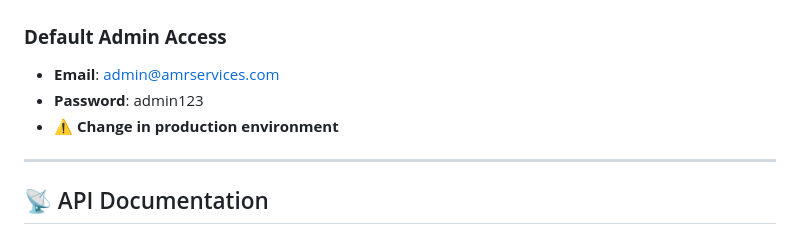
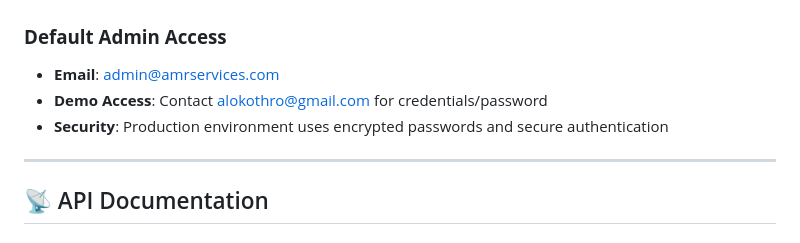
Before and after one commit to Alokothro/AMR-Services-Booking, a Markdown page: README.md, the part around the change. GitHub-like rendering.

```diff
--- a/README.md
+++ b/README.md
@@ -290,8 +290,8 @@ python app.py
 
 ### **Default Admin Access**
 - **Email**: admin@amrservices.com
-- **Password**: admin123
-- ⚠️ **Change in production environment**
+- **Demo Access**: Contact alokothro@gmail.com for credentials/password
+- **Security**: Production environment uses encrypted passwords and secure authentication
 
 ---
 
```
